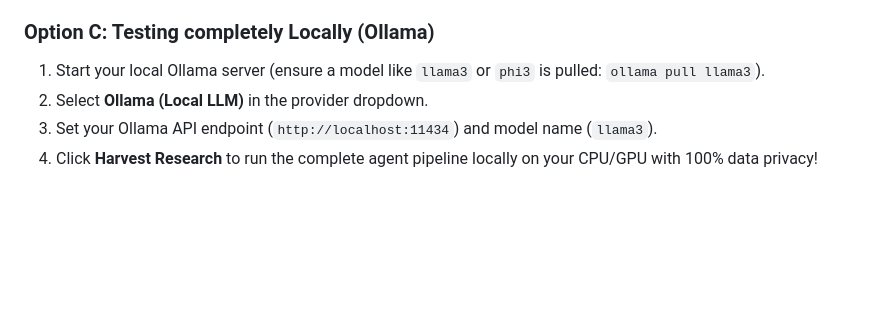
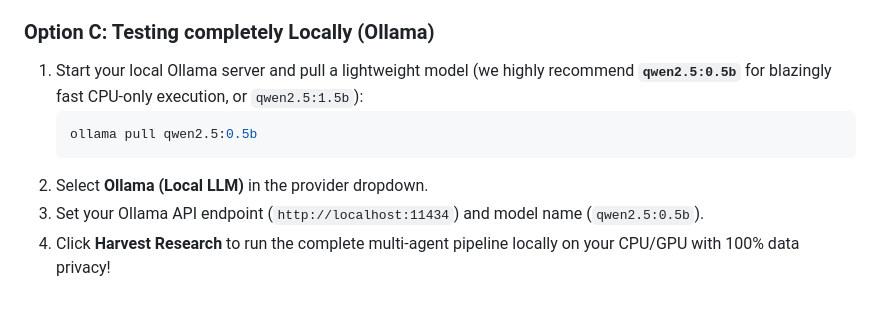
Before and after one commit to simmy00/AI-Research-agent, a Markdown page: README.md, the part around the change. Drawn GitHub-style; blank space fills up the shorter version.

Commit message:
docs: recommend lightweight qwen model in Ollama walkthrough

````diff
--- a/README.md
+++ b/README.md
@@ -125,7 +125,10 @@ To experience the full power of the AI Research Assistant, perform the following
 5.  Your final report will have a dedicated section discussing details retrieved directly from your uploaded documents!
 
 ### Option C: Testing completely Locally (Ollama)
-1.  Start your local Ollama server (ensure a model like `llama3` or `phi3` is pulled: `ollama pull llama3`).
+1.  Start your local Ollama server and pull a lightweight model (we highly recommend **`qwen2.5:0.5b`** for blazingly fast CPU-only execution, or `qwen2.5:1.5b`):
+    ```bash
+    ollama pull qwen2.5:0.5b
+    ```
 2.  Select **Ollama (Local LLM)** in the provider dropdown.
-3.  Set your Ollama API endpoint (`http://localhost:11434`) and model name (`llama3`).
-4.  Click **Harvest Research** to run the complete agent pipeline locally on your CPU/GPU with 100% data privacy!
+3.  Set your Ollama API endpoint (`http://localhost:11434`) and model name (`qwen2.5:0.5b`).
+4.  Click **Harvest Research** to run the complete multi-agent pipeline locally on your CPU/GPU with 100% data privacy!
````
